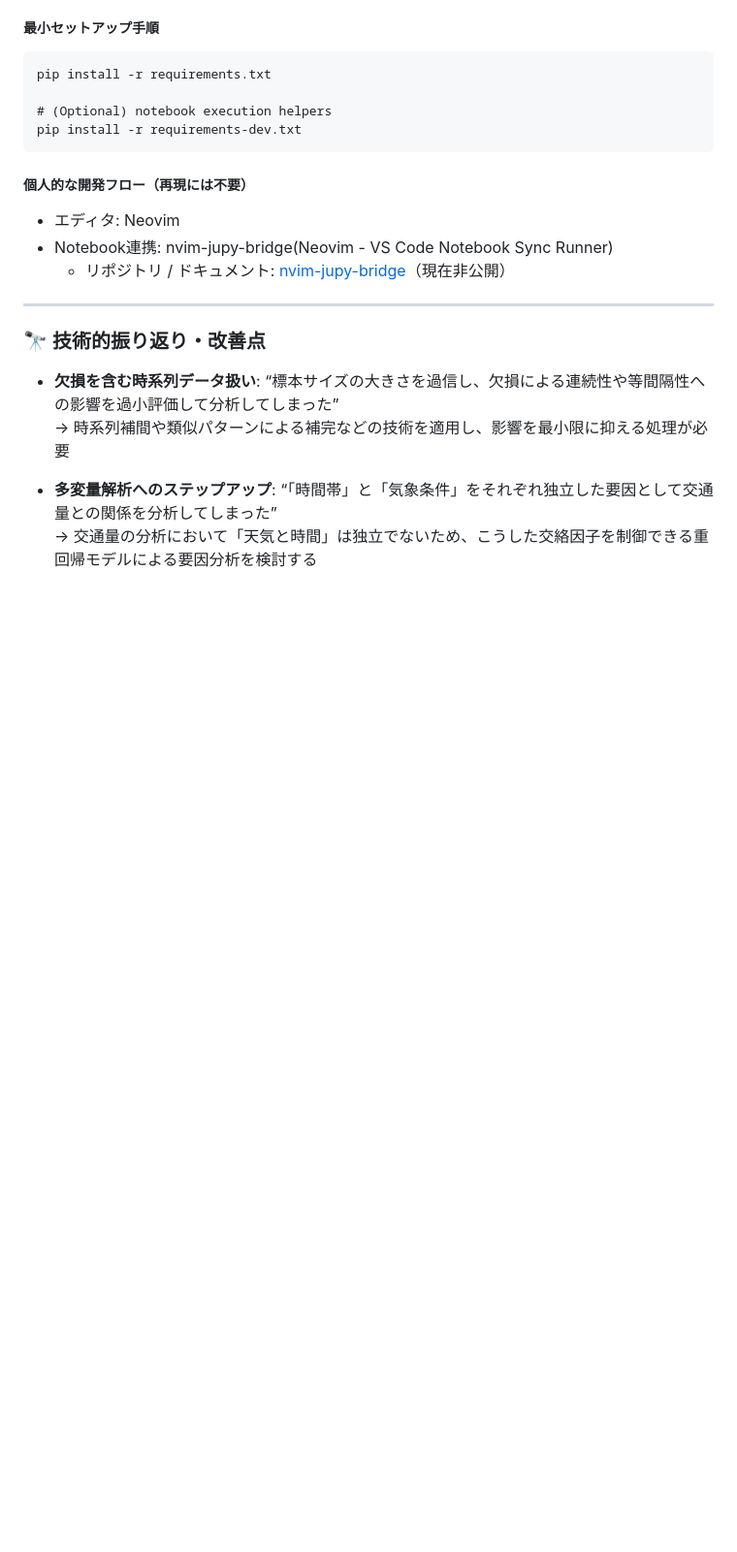
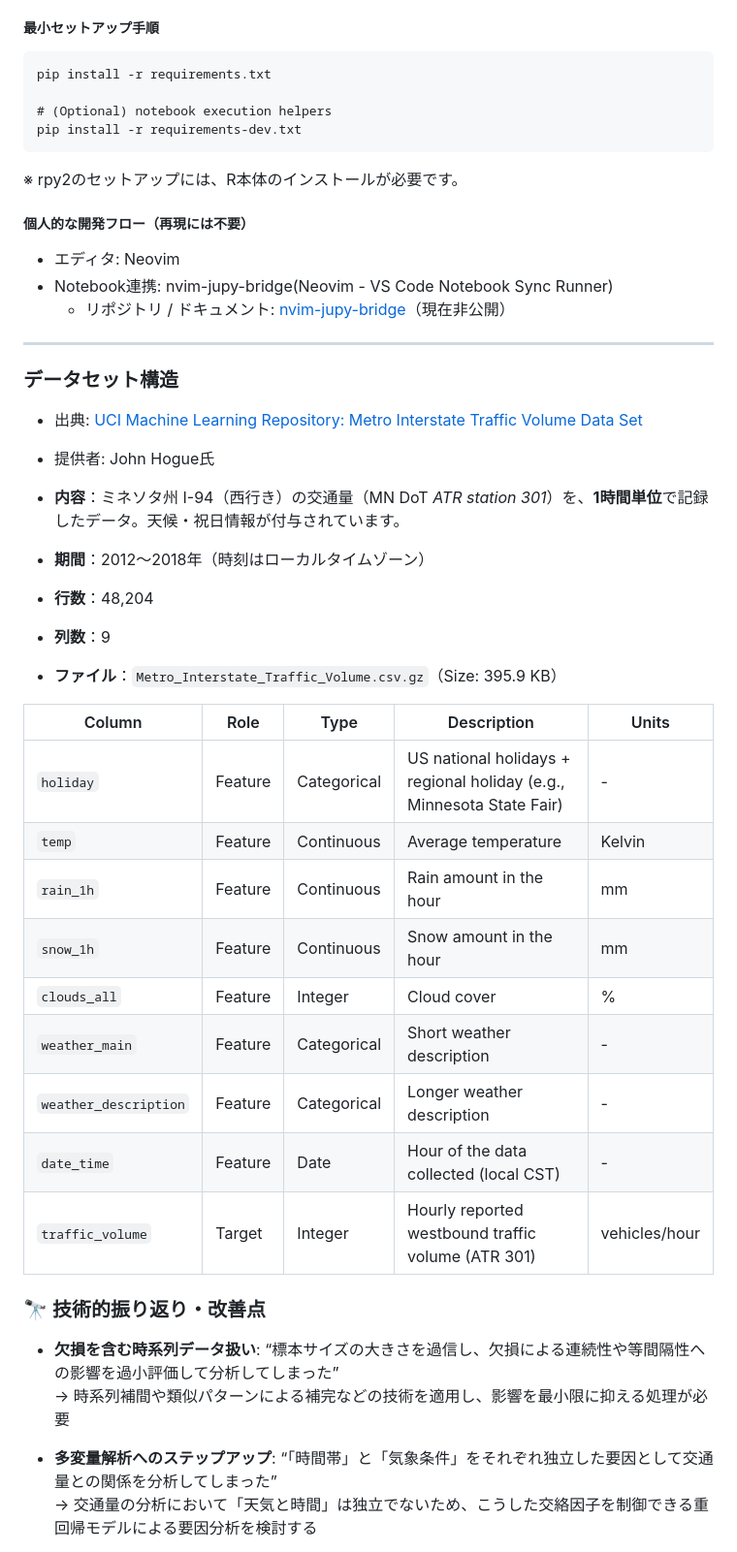
Before and after one commit to Yuji-RE/I-94_traffic_analysis_project, a Markdown page: README.md, the part around the change. Shown at 97% size. Drawn GitHub-style; blank space fills up the shorter version.

Commit message:
added dataset details

````diff
--- a/README.md
+++ b/README.md
@@ -105,6 +105,7 @@ pip install -r requirements.txt
 # (Optional) notebook execution helpers
 pip install -r requirements-dev.txt
 ```
+※ rpy2のセットアップには、R本体のインストールが必要です。
 
 ##### 個人的な開発フロー（再現には不要）
 
@@ -113,6 +114,30 @@ pip install -r requirements-dev.txt
   - リポジトリ / ドキュメント: [nvim-jupy-bridge](https://github.com/Yuji-RE/nvim-jupy-bridge)（現在非公開）
 
 ---
+
+### データセット構造
+
+- 出典: [UCI Machine Learning Repository: Metro Interstate Traffic Volume Data Set](https://archive.ics.uci.edu/dataset/492/metro+interstate+traffic+volume)
+- 提供者: John Hogue氏
+
+- **内容**：ミネソタ州 I-94（西行き）の交通量（MN DoT *ATR station 301*）を、**1時間単位**で記録したデータ。天候・祝日情報が付与されています。
+- **期間**：2012〜2018年（時刻はローカルタイムゾーン）
+- **行数**：48,204
+- **列数**：9
+- **ファイル**：`Metro_Interstate_Traffic_Volume.csv.gz`（Size: 395.9 KB）
+
+| Column | Role | Type | Description | Units |
+|---|---|---|---|---|
+| `holiday` | Feature | Categorical | US national holidays + regional holiday (e.g., Minnesota State Fair) | - |
+| `temp` | Feature | Continuous | Average temperature | Kelvin |
+| `rain_1h` | Feature | Continuous | Rain amount in the hour | mm |
+| `snow_1h` | Feature | Continuous | Snow amount in the hour | mm |
+| `clouds_all` | Feature | Integer | Cloud cover | % |
+| `weather_main` | Feature | Categorical | Short weather description | - |
+| `weather_description` | Feature | Categorical | Longer weather description | - |
+| `date_time` | Feature | Date | Hour of the data collected (local CST) | - |
+| `traffic_volume` | Target | Integer | Hourly reported westbound traffic volume (ATR 301) | vehicles/hour |
+
 
 ### 🔭 技術的振り返り・改善点
 
````
